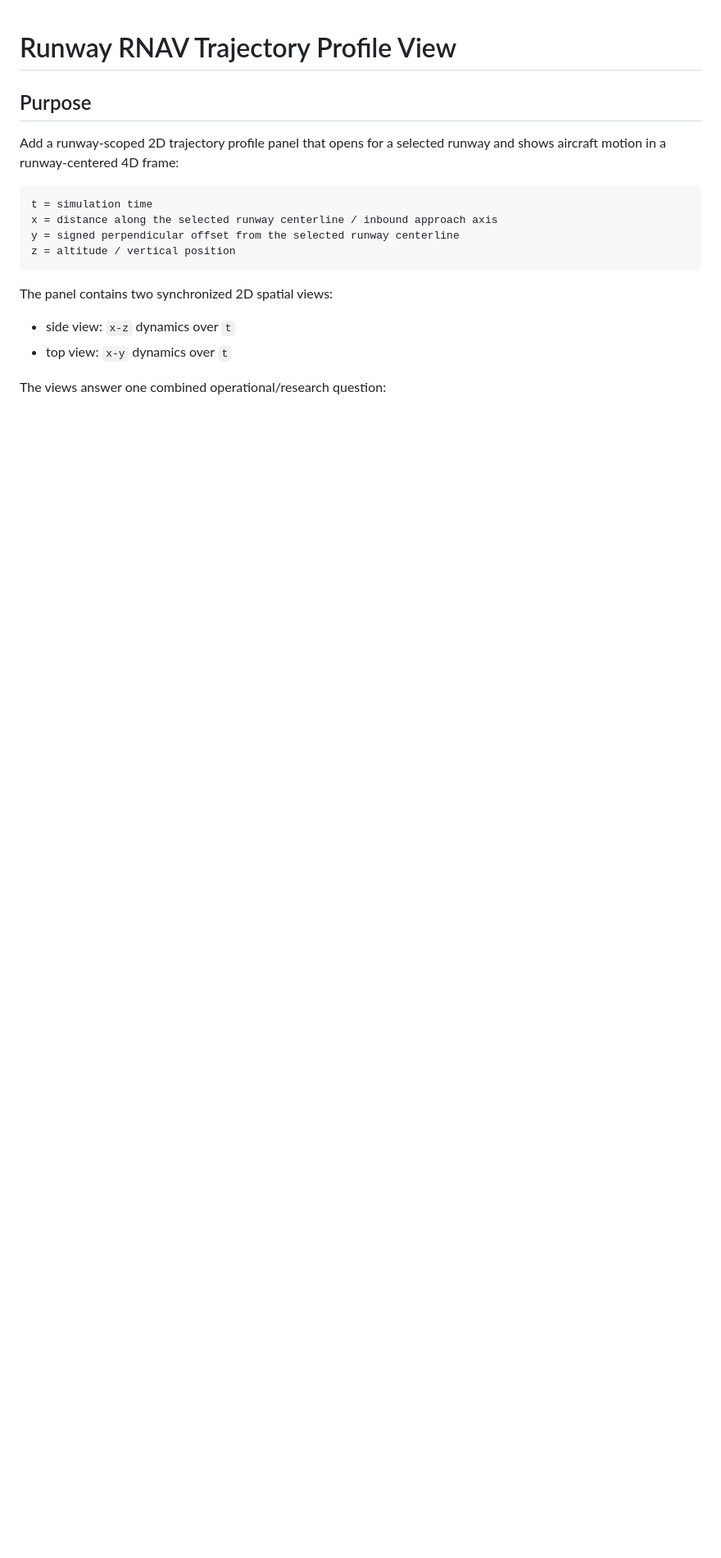
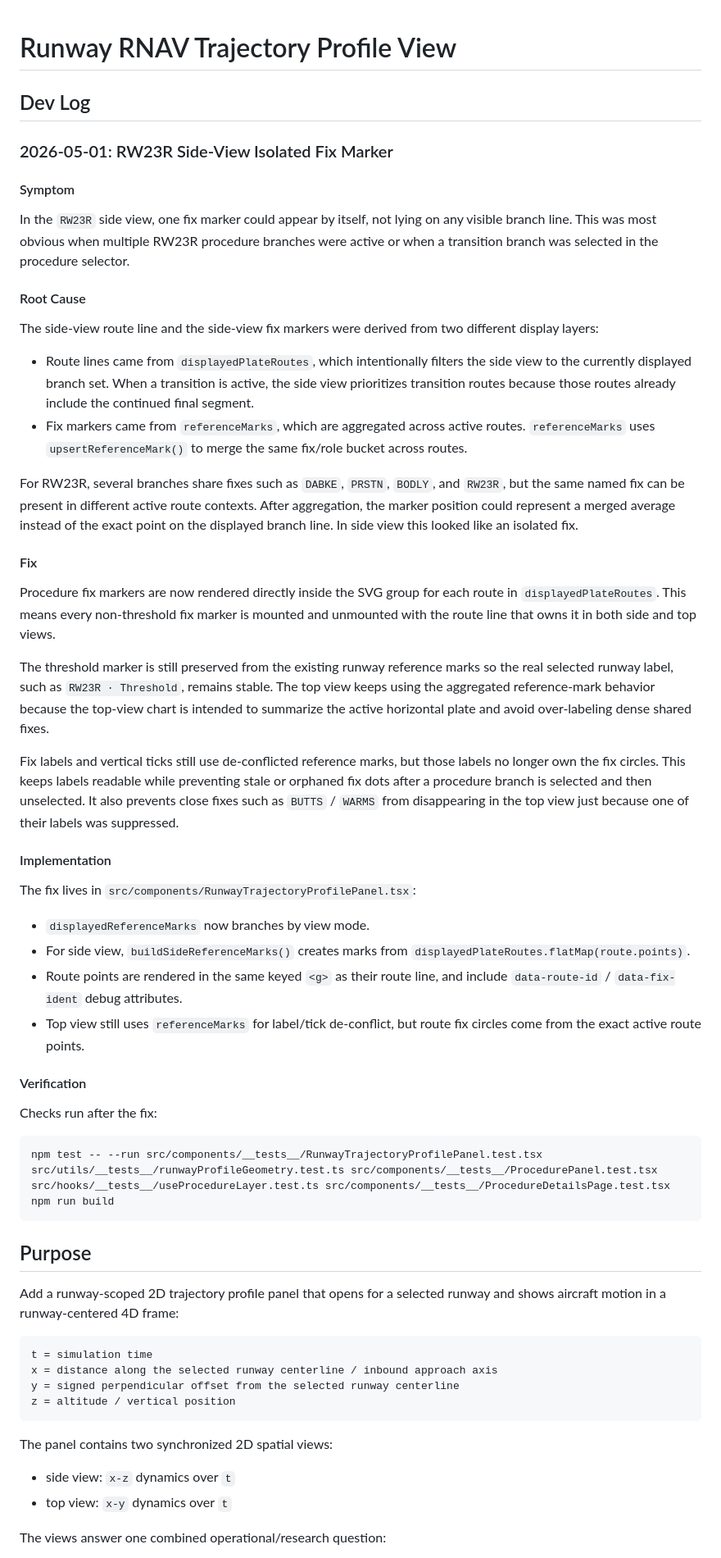
Before and after one commit to Horizon-42/thesis, a Markdown page: aeroviz-4d/docs/12-runway-rnav-trajectory-profile-view.md, the part around one of its changes. Shown at 82% size. Drawn GitHub-style; blank space fills up the shorter version.

Commit message:
feat: Enhance runway RNAV trajectory profile view with isolated fix marker handling and improved rendering logic

````diff
--- a/aeroviz-4d/docs/12-runway-rnav-trajectory-profile-view.md
+++ b/aeroviz-4d/docs/12-runway-rnav-trajectory-profile-view.md
@@ -1,4 +1,74 @@
 # Runway RNAV Trajectory Profile View
+
+## Dev Log
+
+### 2026-05-01: RW23R Side-View Isolated Fix Marker
+
+#### Symptom
+
+In the `RW23R` side view, one fix marker could appear by itself, not lying on
+any visible branch line. This was most obvious when multiple RW23R procedure
+branches were active or when a transition branch was selected in the procedure
+selector.
+
+#### Root Cause
+
+The side-view route line and the side-view fix markers were derived from two
+different display layers:
+
+- Route lines came from `displayedPlateRoutes`, which intentionally filters the
+  side view to the currently displayed branch set. When a transition is active,
+  the side view prioritizes transition routes because those routes already
+  include the continued final segment.
+- Fix markers came from `referenceMarks`, which are aggregated across active
+  routes. `referenceMarks` uses `upsertReferenceMark()` to merge the same
+  fix/role bucket across routes.
+
+For RW23R, several branches share fixes such as `DABKE`, `PRSTN`, `BODLY`, and
+`RW23R`, but the same named fix can be present in different active route
+contexts. After aggregation, the marker position could represent a merged
+average instead of the exact point on the displayed branch line. In side view
+this looked like an isolated fix.
+
+#### Fix
+
+Procedure fix markers are now rendered directly inside the SVG group for each
+route in `displayedPlateRoutes`. This means every non-threshold fix marker is
+mounted and unmounted with the route line that owns it in both side and top
+views.
+
+The threshold marker is still preserved from the existing runway reference marks
+so the real selected runway label, such as `RW23R · Threshold`, remains stable.
+The top view keeps using the aggregated reference-mark behavior because the
+top-view chart is intended to summarize the active horizontal plate and avoid
+over-labeling dense shared fixes.
+
+Fix labels and vertical ticks still use de-conflicted reference marks, but those
+labels no longer own the fix circles. This keeps labels readable while
+preventing stale or orphaned fix dots after a procedure branch is selected and
+then unselected. It also prevents close fixes such as `BUTTS` / `WARMS` from
+disappearing in the top view just because one of their labels was suppressed.
+
+#### Implementation
+
+The fix lives in `src/components/RunwayTrajectoryProfilePanel.tsx`:
+
+- `displayedReferenceMarks` now branches by view mode.
+- For side view, `buildSideReferenceMarks()` creates marks from
+  `displayedPlateRoutes.flatMap(route.points)`.
+- Route points are rendered in the same keyed `<g>` as their route
+  line, and include `data-route-id` / `data-fix-ident` debug attributes.
+- Top view still uses `referenceMarks` for label/tick de-conflict, but route
+  fix circles come from the exact active route points.
+
+#### Verification
+
+Checks run after the fix:
+
+```sh
+npm test -- --run src/components/__tests__/RunwayTrajectoryProfilePanel.test.tsx src/utils/__tests__/runwayProfileGeometry.test.ts src/components/__tests__/ProcedurePanel.test.tsx src/hooks/__tests__/useProcedureLayer.test.ts src/components/__tests__/ProcedureDetailsPage.test.tsx
+npm run build
+```
 
 ## Purpose
 
````
Also changed, not shown: other parts of aeroviz-4d/docs/12-runway-rnav-trajectory-profile-view.md (+17 -15 lines).
